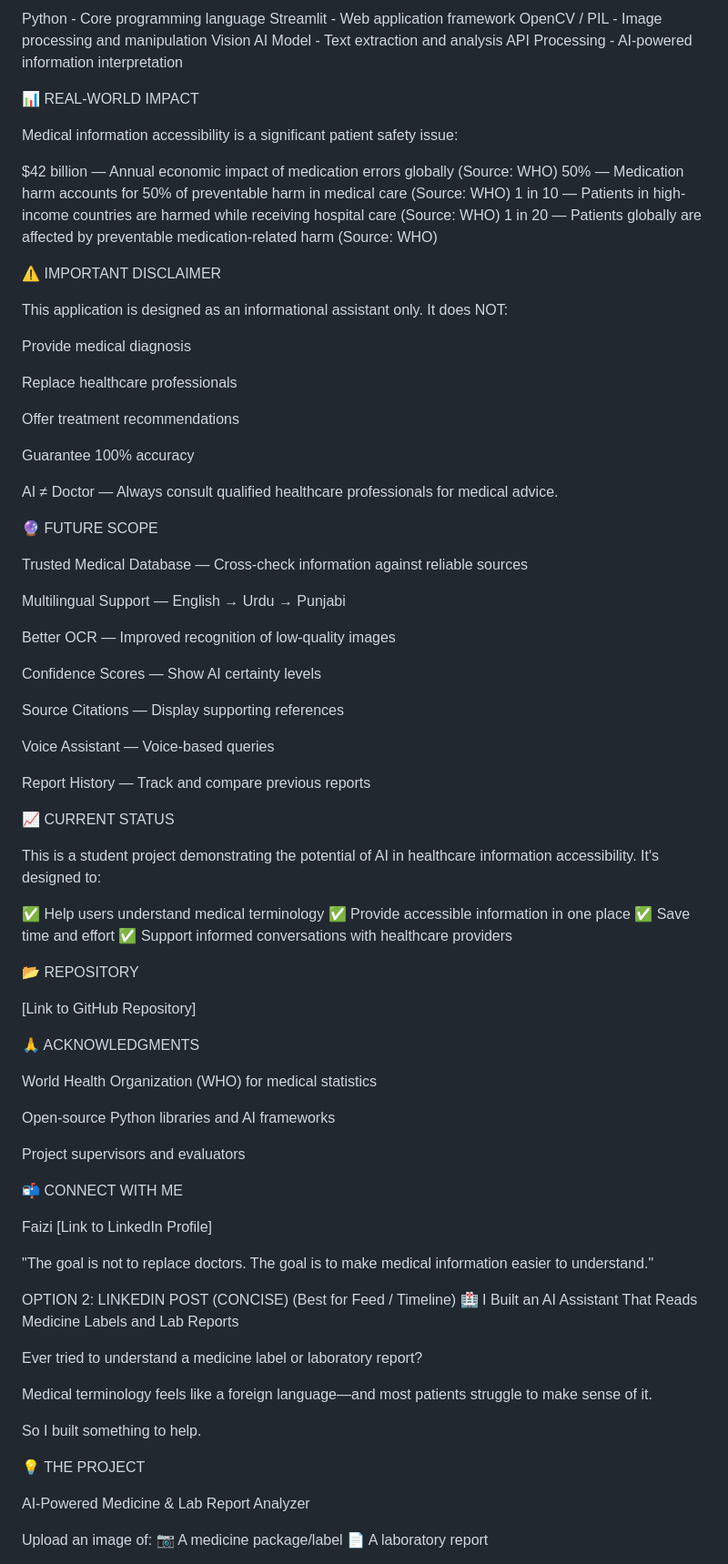
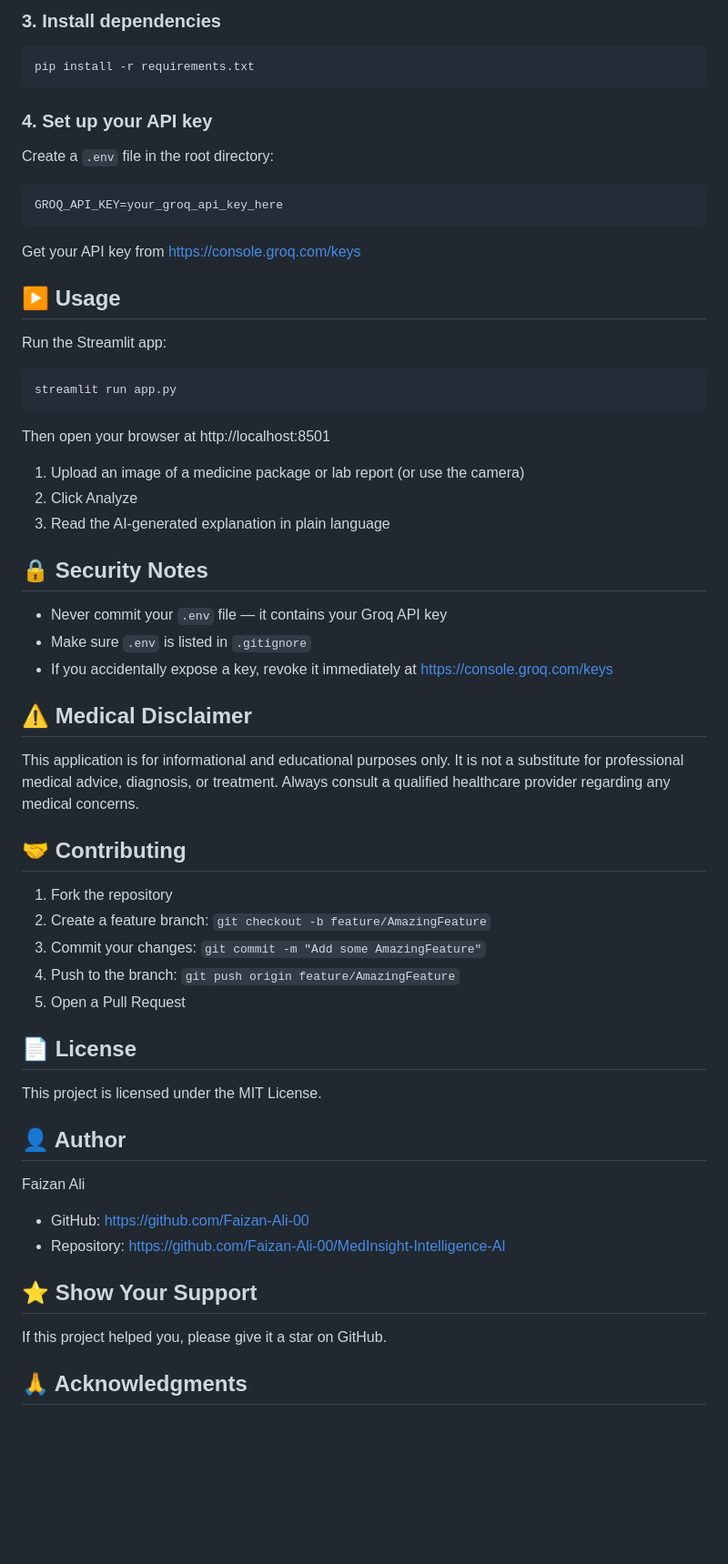
Before and after one commit to Faizan-Ali-00/MedInsight-Intelligence-AI, a Markdown page: README.md, the part around one of its changes. Shown at 91% size. Drawn GitHub-style; blank space fills up the shorter version.

```diff
--- a/README.md
+++ b/README.md
@@ -45,92 +74,60 @@ Provides structured, easy-to-read responses
 
-Python - Core programming language
-Streamlit - Web application framework
-OpenCV / PIL - Image processing and manipulation
-Vision AI Model - Text extraction and analysis
-API Processing - AI-powered information interpretation
+### 3. Install dependencies
 
-📊 REAL-WORLD IMPACT
+    pip install -r requirements.txt
 
-Medical information accessibility is a significant patient safety issue:
+### 4. Set up your API key
 
-$42 billion — Annual economic impact of medication errors globally (Source: WHO)
-50% — Medication harm accounts for 50% of preventable harm in medical care (Source: WHO)
-1 in 10 — Patients in high-income countries are harmed while receiving hospital care (Source: WHO)
-1 in 20 — Patients globally are affected by preventable medication-related harm (Source: WHO)
+Create a `.env` file in the root directory:
 
-⚠️ IMPORTANT DISCLAIMER
+    GROQ_API_KEY=your_groq_api_key_here
 
-This application is designed as an informational assistant only. It does NOT:
+Get your API key from https://console.groq.com/keys
 
-Provide medical diagnosis
+## ▶️ Usage
 
-Replace healthcare professionals
+Run the Streamlit app:
 
-Offer treatment recommendations
+    streamlit run app.py
 
-Guarantee 100% accuracy
+Then open your browser at http://localhost:8501
 
-AI ≠ Doctor — Always consult qualified healthcare professionals for medical advice.
+1. Upload an image of a medicine package or lab report (or use the camera)
+2. Click Analyze
+3. Read the AI-generated explanation in plain language
 
-🔮 FUTURE SCOPE
+## 🔒 Security Notes
 
-Trusted Medical Database — Cross-check information against reliable sources
+- Never commit your `.env` file — it contains your Groq API key
+- Make sure `.env` is listed in `.gitignore`
+- If you accidentally expose a key, revoke it immediately at https://console.groq.com/keys
 
-Multilingual Support — English → Urdu → Punjabi
+## ⚠️ Medical Disclaimer
 
-Better OCR — Improved recognition of low-quality images
+This application is for informational and educational purposes only. It is not a substitute for professional medical advice, diagnosis, or treatment. Always consult a qualified healthcare provider regarding any medical concerns.
 
-Confidence Scores — Show AI certainty levels
+## 🤝 Contributing
 
-Source Citations — Display supporting references
+1. Fork the repository
+2. Create a feature branch: `git checkout -b feature/AmazingFeature`
+3. Commit your changes: `git commit -m "Add some AmazingFeature"`
+4. Push to the branch: `git push origin feature/AmazingFeature`
+5. Open a Pull Request
 
-Voice Assistant — Voice-based queries
+## 📄 License
 
-Report History — Track and compare previous reports
+This project is licensed under the MIT License.
 
-📈 CURRENT STATUS
+## 👤 Author
 
-This is a student project demonstrating the potential of AI in healthcare information accessibility. It's designed to:
+Faizan Ali
 
-✅ Help users understand medical terminology
-✅ Provide accessible information in one place
-✅ Save time and effort
-✅ Support informed conversations with healthcare providers
+- GitHub: https://github.com/Faizan-Ali-00
+- Repository: https://github.com/Faizan-Ali-00/MedInsight-Intelligence-AI
 
-📂 REPOSITORY
+## ⭐ Show Your Support
 
-[Link to GitHub Repository]
+If this project helped you, please give it a star on GitHub.
 
-🙏 ACKNOWLEDGMENTS
+## 🙏 Acknowledgments
 
-World Health Organization (WHO) for medical statistics
-
-Open-source Python libraries and AI frameworks
-
-Project supervisors and evaluators
-
-📬 CONNECT WITH ME
-
-Faizi
-[Link to LinkedIn Profile]
-
-"The goal is not to replace doctors. The goal is to make medical information easier to understand."
-
-OPTION 2: LINKEDIN POST (CONCISE)
-(Best for Feed / Timeline)
-🏥 I Built an AI Assistant That Reads Medicine Labels and Lab Reports
-
-Ever tried to understand a medicine label or laboratory report?
-
-Medical terminology feels like a foreign language—and most patients struggle to make sense of it.
-
-So I built something to help.
-
-💡 THE PROJECT
-
-AI-Powered Medicine & Lab Report Analyzer
-
-Upload an image of:
-📷 A medicine package/label
-📄 A laboratory report
-
```
Also changed, not shown: other parts of README.md (+55 -82 lines).
